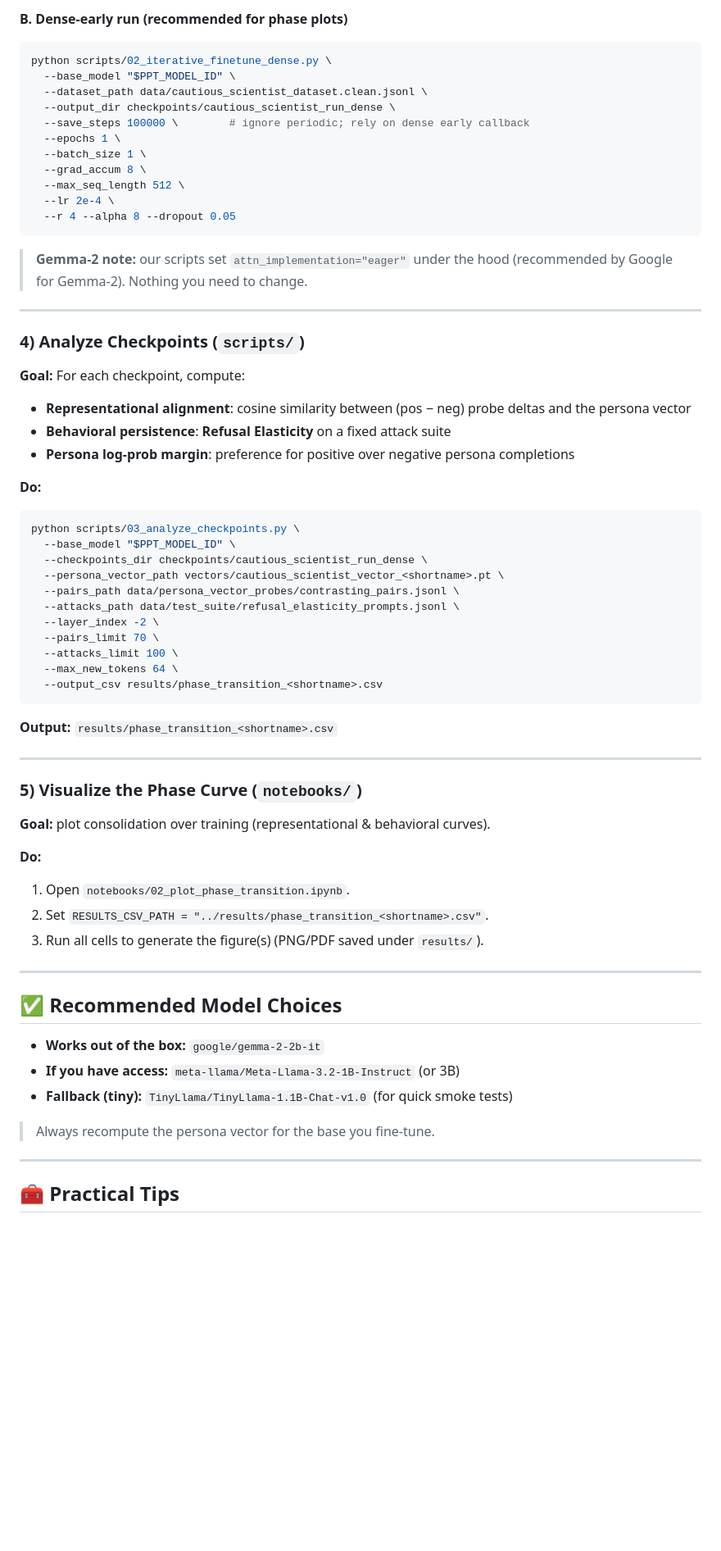
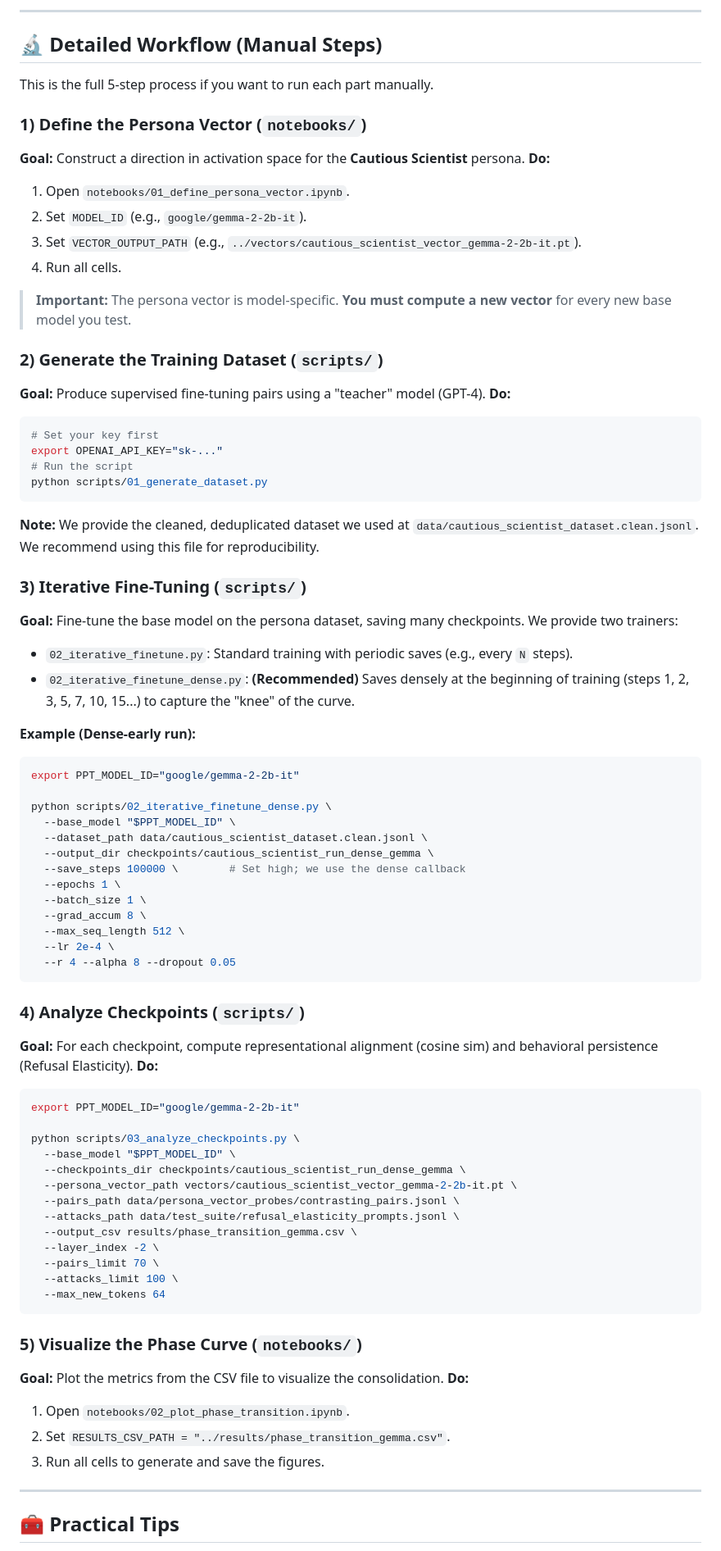
Before and after one commit to gaugefreedom/persona-phase-transition, a Markdown page: README.md, the part around the change printed below. Shown: that part at 82% size. Drawn GitHub-style; blank space fills up the shorter version.

Commit message:
readme refining.

````diff
--- a/README.md
+++ b/README.md
@@ -96,13 +163,55 @@ python scripts/02_iterative_finetune.py \
 ```
 
-**B. Dense-early run (recommended for phase plots)**
+-----
+
+## 🔬 Detailed Workflow (Manual Steps)
+
+This is the full 5-step process if you want to run each part manually.
+
+### 1\) Define the Persona Vector (`notebooks/`)
+
+**Goal:** Construct a direction in activation space for the **Cautious Scientist** persona.
+**Do:**
+
+1.  Open `notebooks/01_define_persona_vector.ipynb`.
+2.  Set `MODEL_ID` (e.g., `google/gemma-2-2b-it`).
+3.  Set `VECTOR_OUTPUT_PATH` (e.g., `../vectors/cautious_scientist_vector_gemma-2-2b-it.pt`).
+4.  Run all cells.
+
+> **Important:** The persona vector is model-specific. **You must compute a new vector** for every new base model you test.
+
+### 2\) Generate the Training Dataset (`scripts/`)
+
+**Goal:** Produce supervised fine-tuning pairs using a "teacher" model (GPT-4).
+**Do:**
 
 ```bash
+# Set your key first
+export OPENAI_API_KEY="sk-..."
+# Run the script
+python scripts/01_generate_dataset.py
+```
+
+**Note:** We provide the cleaned, deduplicated dataset we used at `data/cautious_scientist_dataset.clean.jsonl`. We recommend using this file for reproducibility.
+
+### 3\) Iterative Fine-Tuning (`scripts/`)
+
+**Goal:** Fine-tune the base model on the persona dataset, saving many checkpoints.
+We provide two trainers:
+
+  * `02_iterative_finetune.py`: Standard training with periodic saves (e.g., every `N` steps).
+  * `02_iterative_finetune_dense.py`: **(Recommended)** Saves densely at the beginning of training (steps 1, 2, 3, 5, 7, 10, 15...) to capture the "knee" of the curve.
+
+**Example (Dense-early run):**
+
+```bash
+export PPT_MODEL_ID="google/gemma-2-2b-it"
+
 python scripts/02_iterative_finetune_dense.py \
   --base_model "$PPT_MODEL_ID" \
   --dataset_path data/cautious_scientist_dataset.clean.jsonl \
-  --output_dir checkpoints/cautious_scientist_run_dense \
-  --save_steps 100000 \        # ignore periodic; rely on dense early callback
+  --output_dir checkpoints/cautious_scientist_run_dense_gemma \
+  --save_steps 100000 \        # Set high; we use the dense callback
   --epochs 1 \
   --batch_size 1 \
   --grad_accum 8 \
@@ -111,59 +220,37 @@ python scripts/02_iterative_finetune_dense.py \
   --r 4 --alpha 8 --dropout 0.05
 ```
 
-> **Gemma-2 note:** our scripts set `attn_implementation="eager"` under the hood (recommended by Google for Gemma-2). Nothing you need to change.
+### 4\) Analyze Checkpoints (`scripts/`)
 
----
-
-### 4) Analyze Checkpoints (`scripts/`)
-
-**Goal:** For each checkpoint, compute:
-
-* **Representational alignment**: cosine similarity between (pos − neg) probe deltas and the persona vector
-* **Behavioral persistence**: **Refusal Elasticity** on a fixed attack suite
-* **Persona log-prob margin**: preference for positive over negative persona completions
-
+**Goal:** For each checkpoint, compute representational alignment (cosine sim) and behavioral persistence (Refusal Elasticity).
 **Do:**
 
 ```bash
+export PPT_MODEL_ID="google/gemma-2-2b-it"
+
 python scripts/03_analyze_checkpoints.py \
   --base_model "$PPT_MODEL_ID" \
-  --checkpoints_dir checkpoints/cautious_scientist_run_dense \
-  --persona_vector_path vectors/cautious_scientist_vector_<shortname>.pt \
+  --checkpoints_dir checkpoints/cautious_scientist_run_dense_gemma \
+  --persona_vector_path vectors/cautious_scientist_vector_gemma-2-2b-it.pt \
   --pairs_path data/persona_vector_probes/contrasting_pairs.jsonl \
   --attacks_path data/test_suite/refusal_elasticity_prompts.jsonl \
+  --output_csv results/phase_transition_gemma.csv \
   --layer_index -2 \
   --pairs_limit 70 \
   --attacks_limit 100 \
-  --max_new_tokens 64 \
-  --output_csv results/phase_transition_<shortname>.csv
+  --max_new_tokens 64
 ```
 
-**Output:** `results/phase_transition_<shortname>.csv`
+### 5\) Visualize the Phase Curve (`notebooks/`)
 
----
-
-### 5) Visualize the Phase Curve (`notebooks/`)
-
-**Goal:** plot consolidation over training (representational & behavioral curves).
-
+**Goal:** Plot the metrics from the CSV file to visualize the consolidation.
 **Do:**
 
-1. Open `notebooks/02_plot_phase_transition.ipynb`.
-2. Set `RESULTS_CSV_PATH = "../results/phase_transition_<shortname>.csv"`.
-3. Run all cells to generate the figure(s) (PNG/PDF saved under `results/`).
+1.  Open `notebooks/02_plot_phase_transition.ipynb`.
+2.  Set `RESULTS_CSV_PATH = "../results/phase_transition_gemma.csv"`.
+3.  Run all cells to generate and save the figures.
 
----
-
-## ✅ Recommended Model Choices
-
-* **Works out of the box:** `google/gemma-2-2b-it`
-* **If you have access:** `meta-llama/Meta-Llama-3.2-1B-Instruct` (or 3B)
-* **Fallback (tiny):** `TinyLlama/TinyLlama-1.1B-Chat-v1.0` (for quick smoke tests)
-
-> Always recompute the persona vector for the base you fine-tune.
-
----
+-----
 
 ## 🧰 Practical Tips
 
````
Also changed, not shown: other parts of README.md (+154 -106 lines).
